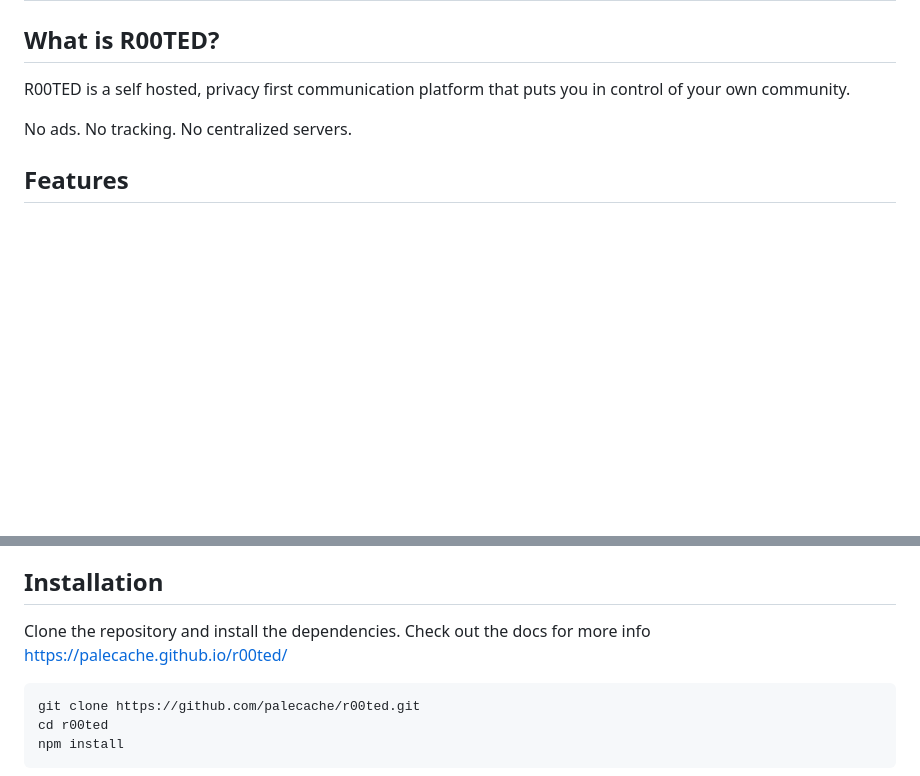
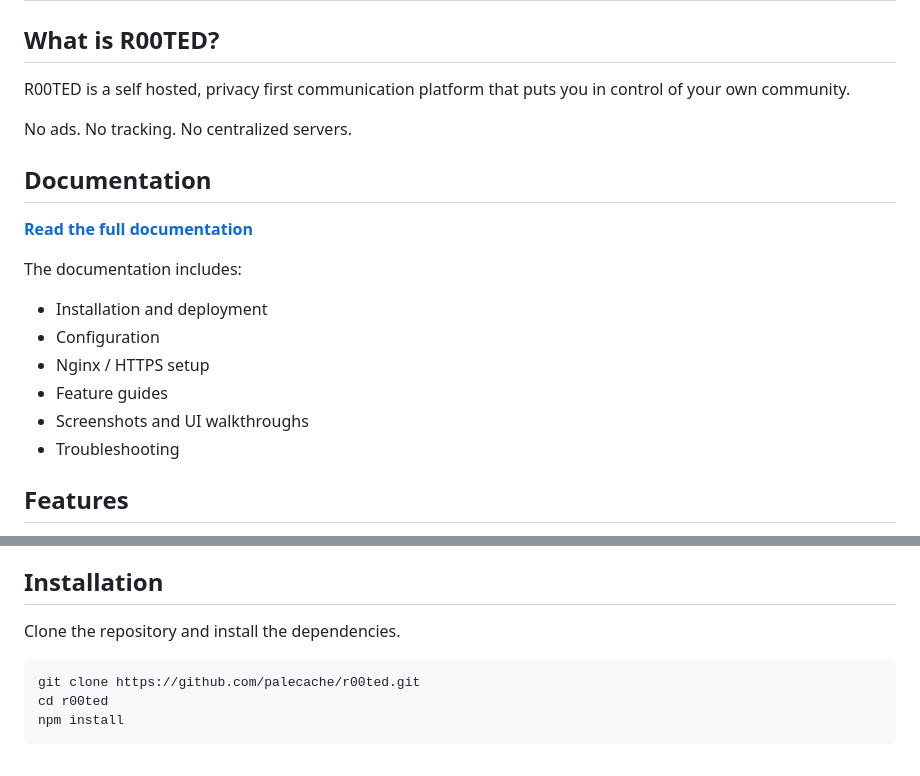
Before and after one commit to PaleCache/r00ted, a Markdown page: README.md, 2 parts joined by grey strips. GitHub-like rendering; blank space fills up the shorter version.

````diff
--- a/README.md
+++ b/README.md
@@ -18,6 +18,18 @@ A self hosted, privacy first communication platform built for people who value d
 R00TED is a self hosted, privacy first communication platform that puts you in control of your own community.
 
 No ads. No tracking. No centralized servers.
+
+## Documentation
+
+**[Read the full documentation](https://palecache.github.io/r00ted/)**
+
+The documentation includes:
+- Installation and deployment
+- Configuration
+- Nginx / HTTPS setup
+- Feature guides
+- Screenshots and UI walkthroughs
+- Troubleshooting
 
 ## Features
 
@@ -48,7 +60,6 @@ No ads. No tracking. No centralized servers.
 ## Installation
 
 Clone the repository and install the dependencies.
-Check out the docs for more info https://palecache.github.io/r00ted/
 
 ```bash
 git clone https://github.com/palecache/r00ted.git
````
